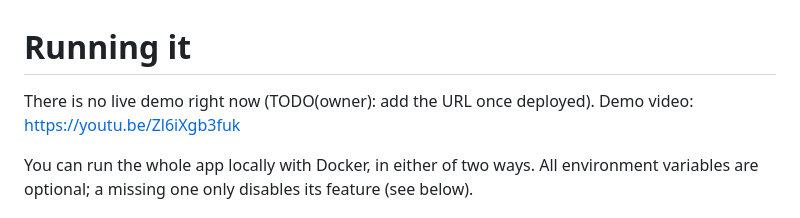
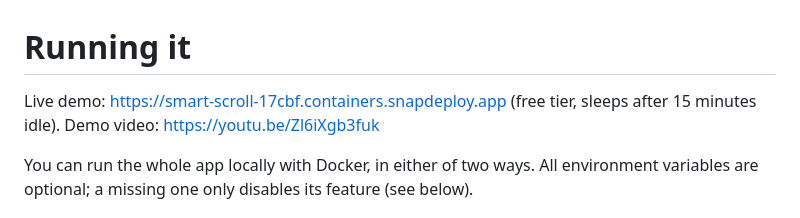
Before and after one commit to Alishnis/smart-scroll, a Markdown page: docs/DEPLOY.md, the part around the change. Rendered like a GitHub page.

```diff
--- a/docs/DEPLOY.md
+++ b/docs/DEPLOY.md
@@ -1,6 +1,6 @@
 # Running it
 
-There is no live demo right now (TODO(owner): add the URL once deployed). Demo video: https://youtu.be/Zl6iXgb3fuk
+Live demo: https://smart-scroll-17cbf.containers.snapdeploy.app (free tier, sleeps after 15 minutes idle). Demo video: https://youtu.be/Zl6iXgb3fuk
 
 You can run the whole app locally with Docker, in either of two ways. All environment variables are optional; a missing one only disables its feature (see below).
 
```
Also changed, not shown: README.md (+2 -2 lines).
